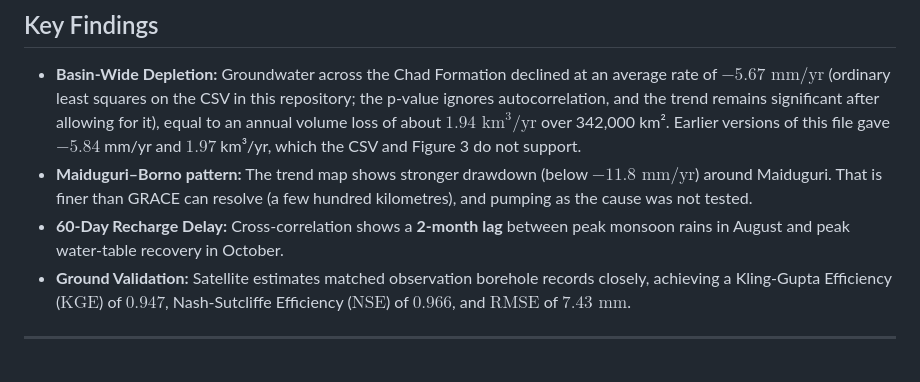
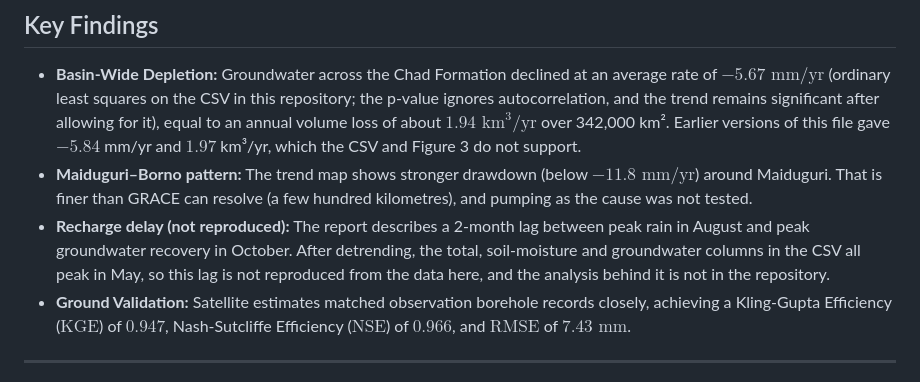
Before and after one commit to oloyededavid/Groundwater-Storage-Gravimetry, a Markdown page: README.md, the part around the change. Drawn GitHub-style.

Commit message:
State that the recharge lag is not reproduced from the CSV in this repository

```diff
--- a/README.md
+++ b/README.md
@@ -62,7 +62,7 @@ The workflow combines **NASA GRACE/GRACE-FO** gravity data, **GLDAS-2.1** land s
 ## Key Findings
 * **Basin-Wide Depletion:** Groundwater across the Chad Formation declined at an average rate of **$-5.67\text{ mm/yr}$** (ordinary least squares on the CSV in this repository; the p-value ignores autocorrelation, and the trend remains significant after allowing for it), equal to an annual volume loss of about **$1.94\text{ km}^3\text{/yr}$** over 342,000 km². Earlier versions of this file gave $-5.84$ mm/yr and $1.97$ km³/yr, which the CSV and Figure 3 do not support.
 * **Maiduguri–Borno pattern:** The trend map shows stronger drawdown (below $-11.8\text{ mm/yr}$) around Maiduguri. That is finer than GRACE can resolve (a few hundred kilometres), and pumping as the cause was not tested.
-* **60-Day Recharge Delay:** Cross-correlation shows a **2-month lag** between peak monsoon rains in August and peak water-table recovery in October.
+* **Recharge delay (not reproduced):** The report describes a 2-month lag between peak rain in August and peak groundwater recovery in October. After detrending, the total, soil-moisture and groundwater columns in the CSV all peak in May, so this lag is not reproduced from the data here, and the analysis behind it is not in the repository.
 * **Ground Validation:** Satellite estimates matched observation borehole records closely, achieving a Kling-Gupta Efficiency ($\mathrm{KGE}$) of **$0.947$**, Nash-Sutcliffe Efficiency ($\mathrm{NSE}$) of **$0.966$**, and $\mathrm{RMSE}$ of **$7.43\text{ mm}$**.
 ---
 
```
